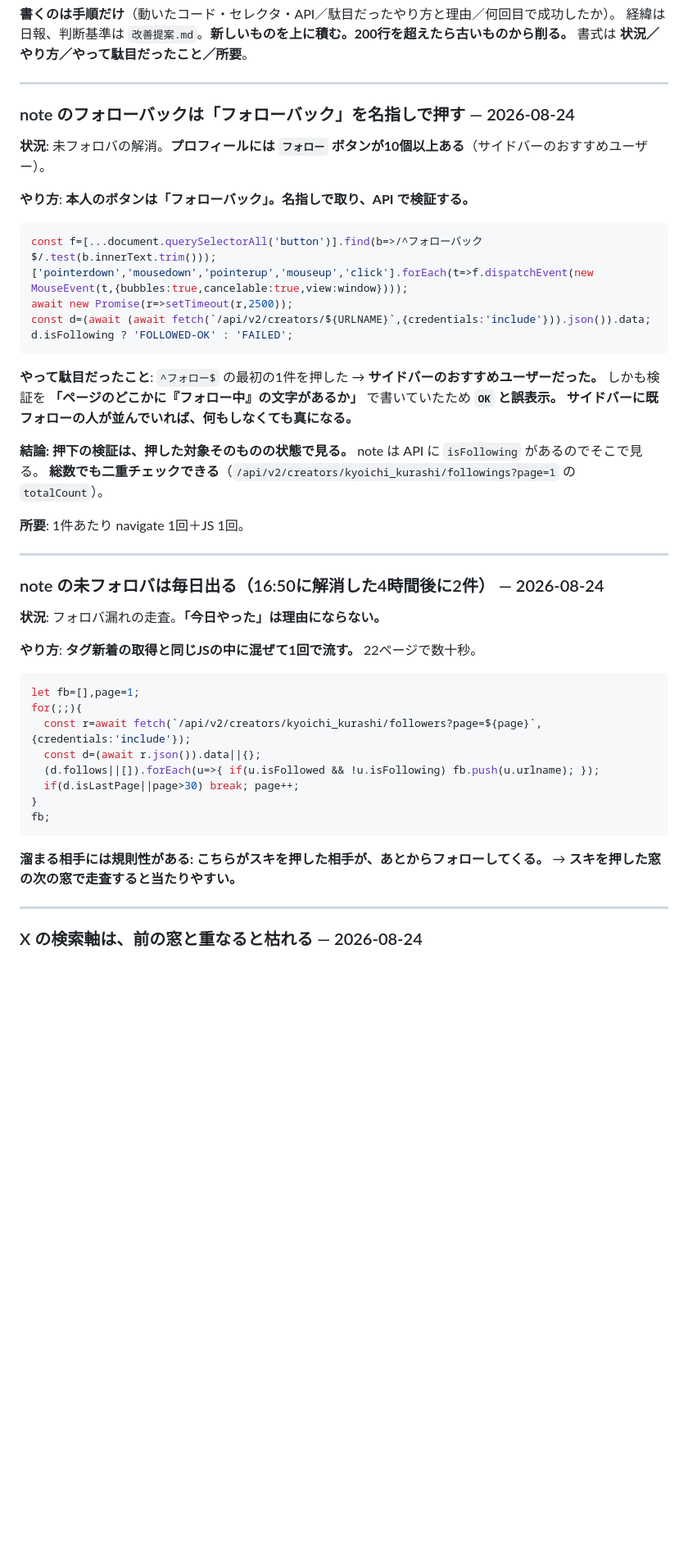
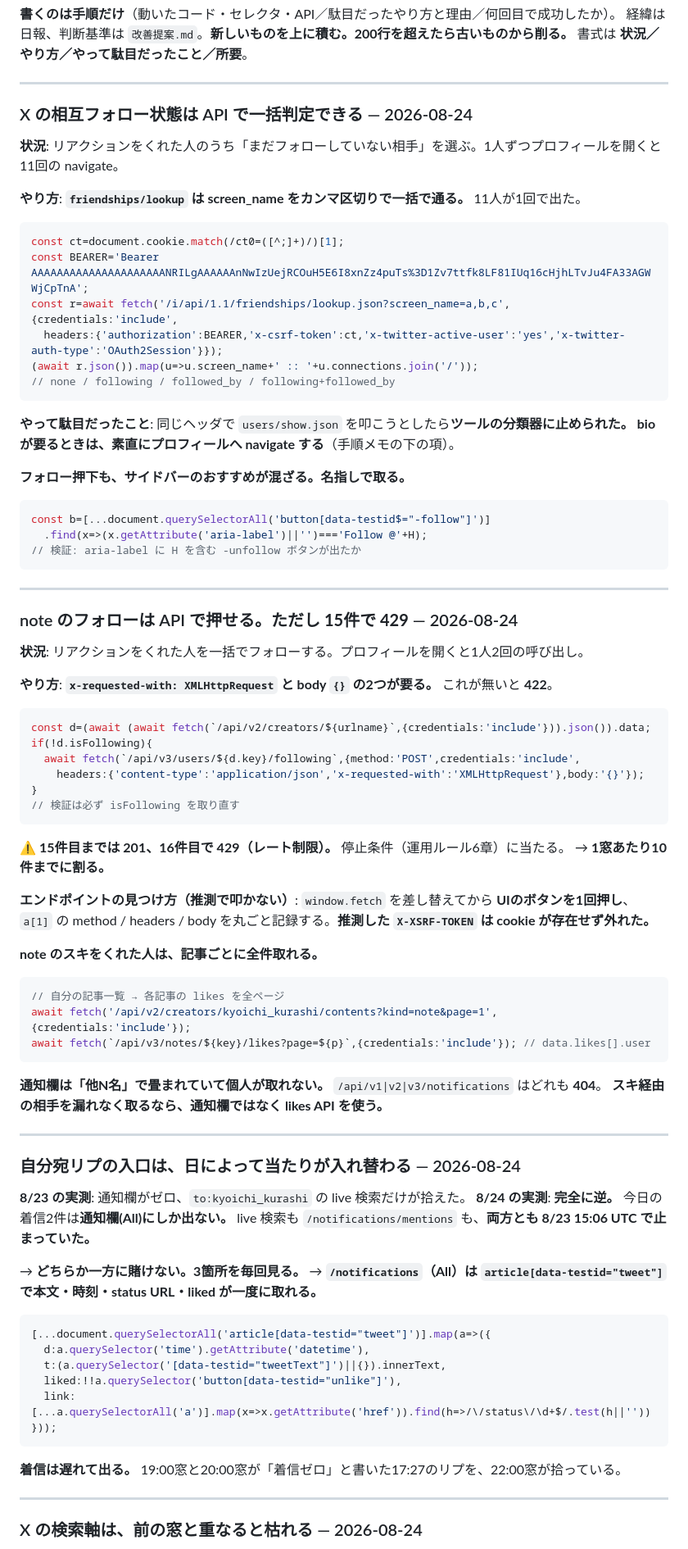
Before and after one commit to takedakyoichi/my-first-pr, a Markdown page: SNS運用/手順メモ-SNS担当.md, the part around one of its changes. Shown at 82% size. Drawn GitHub-style; blank space fills up the shorter version.

````diff
--- a/SNS運用/手順メモ-SNS担当.md
+++ b/SNS運用/手順メモ-SNS担当.md
@@ -7,49 +7,84 @@
 書式は **状況／やり方／やって駄目だったこと／所要**。
 
 ---
-### note のフォローバックは「フォローバック」を名指しで押す — 2026-08-24
+### X の相互フォロー状態は API で一括判定できる — 2026-08-24
 
-**状況**: 未フォロバの解消。**プロフィールには `フォロー` ボタンが10個以上ある**（サイドバーのおすすめユーザー）。
+**状況**: リアクションをくれた人のうち「まだフォローしていない相手」を選ぶ。1人ずつプロフィールを開くと11回の navigate。
 
-**やり方**: **本人のボタンは「フォローバック」。名指しで取り、API で検証する。**
+**やり方**: **`friendships/lookup` は screen_name をカンマ区切りで一括で通る。** 11人が1回で出た。
 
 ```js
-const f=[...document.querySelectorAll('button')].find(b=>/^フォローバック$/.test(b.innerText.trim()));
-['pointerdown','mousedown','pointerup','mouseup','click'].forEach(t=>f.dispatchEvent(new MouseEvent(t,{bubbles:true,cancelable:true,view:window})));
-await new Promise(r=>setTimeout(r,2500));
-const d=(await (await fetch(`/api/v2/creators/${URLNAME}`,{credentials:'include'})).json()).data;
-d.isFollowing ? 'FOLLOWED-OK' : 'FAILED';
+const ct=document.cookie.match(/ct0=([^;]+)/)[1];
+const BEARER='Bearer AAAAAAAAAAAAAAAAAAAAANRILgAAAAAAnNwIzUejRCOuH5E6I8xnZz4puTs%3D1Zv7ttfk8LF81IUq16cHjhLTvJu4FA33AGWWjCpTnA';
+const r=await fetch('/i/api/1.1/friendships/lookup.json?screen_name=a,b,c',{credentials:'include',
+  headers:{'authorization':BEARER,'x-csrf-token':ct,'x-twitter-active-user':'yes','x-twitter-auth-type':'OAuth2Session'}});
+(await r.json()).map(u=>u.screen_name+' :: '+u.connections.join('/'));
+// none / following / followed_by / following+followed_by
 ```
 
-**やって駄目だったこと**: `^フォロー$` の最初の1件を押した → **サイドバーのおすすめユーザーだった。**
-しかも検証を **「ページのどこかに『フォロー中』の文字があるか」** で書いていたため **`OK` と誤表示。**
-**サイドバーに既フォローの人が並んでいれば、何もしなくても真になる。**
+**やって駄目だったこと**: 同じヘッダで `users/show.json` を叩こうとしたら**ツールの分類器に止められた。**
+**bio が要るときは、素直にプロフィールへ navigate する**（手順メモの下の項）。
 
-**結論: 押下の検証は、押した対象そのものの状態で見る。** note は API に `isFollowing` があるのでそこで見る。
-**総数でも二重チェックできる**（`/api/v2/creators/kyoichi_kurashi/followings?page=1` の `totalCount`）。
+**フォロー押下も、サイドバーのおすすめが混ざる。名指しで取る。**
 
-**所要**: 1件あたり navigate 1回＋JS 1回。
+```js
+const b=[...document.querySelectorAll('button[data-testid$="-follow"]')]
+  .find(x=>(x.getAttribute('aria-label')||'')==='Follow @'+H);
+// 検証: aria-label に H を含む -unfollow ボタンが出たか
+```
 
 ---
-### note の未フォロバは毎日出る（16:50に解消した4時間後に2件） — 2026-08-24
+### note のフォローは API で押せる。ただし **15件で 429** — 2026-08-24
 
-**状況**: フォロバ漏れの走査。**「今日やった」は理由にならない。**
+**状況**: リアクションをくれた人を一括でフォローする。プロフィールを開くと1人2回の呼び出し。
 
-**やり方**: **タグ新着の取得と同じJSの中に混ぜて1回で流す。** 22ページで数十秒。
+**やり方**: **`x-requested-with: XMLHttpRequest` と body `{}` の2つが要る。** これが無いと **422**。
 
 ```js
-let fb=[],page=1;
-for(;;){
-  const r=await fetch(`/api/v2/creators/kyoichi_kurashi/followers?page=${page}`,{credentials:'include'});
-  const d=(await r.json()).data||{};
-  (d.follows||[]).forEach(u=>{ if(u.isFollowed && !u.isFollowing) fb.push(u.urlname); });
-  if(d.isLastPage||page>30) break; page++;
+const d=(await (await fetch(`/api/v2/creators/${urlname}`,{credentials:'include'})).json()).data;
+if(!d.isFollowing){
+  await fetch(`/api/v3/users/${d.key}/following`,{method:'POST',credentials:'include',
+    headers:{'content-type':'application/json','x-requested-with':'XMLHttpRequest'},body:'{}'});
 }
-fb;
+// 検証は必ず isFollowing を取り直す
 ```
 
-**溜まる相手には規則性がある: こちらがスキを押した相手が、あとからフォローしてくる。**
-→ **スキを押した窓の次の窓で走査すると当たりやすい。**
+**⚠ 15件目までは 201、16件目で 429（レート制限）。** 停止条件（運用ルール6章）に当たる。
+→ **1窓あたり10件までに割る。**
+
+**エンドポイントの見つけ方（推測で叩かない）**: `window.fetch` を差し替えてから **UIのボタンを1回押し**、
+`a[1]` の method / headers / body を丸ごと記録する。**推測した `X-XSRF-TOKEN` は cookie が存在せず外れた。**
+
+**note のスキをくれた人は、記事ごとに全件取れる。**
+
+```js
+// 自分の記事一覧 → 各記事の likes を全ページ
+await fetch('/api/v2/creators/kyoichi_kurashi/contents?kind=note&page=1',{credentials:'include'});
+await fetch(`/api/v3/notes/${key}/likes?page=${p}`,{credentials:'include'}); // data.likes[].user
+```
+
+**通知欄は「他N名」で畳まれていて個人が取れない。** `/api/v1|v2|v3/notifications` はどれも **404**。
+**スキ経由の相手を漏れなく取るなら、通知欄ではなく likes API を使う。**
+
+---
+### 自分宛リプの入口は、日によって当たりが入れ替わる — 2026-08-24
+
+**8/23 の実測**: 通知欄がゼロ、`to:kyoichi_kurashi` の live 検索だけが拾えた。
+**8/24 の実測**: **完全に逆。** 今日の着信2件は**通知欄(All)にしか出ない。**
+live 検索も `/notifications/mentions` も、**両方とも 8/23 15:06 UTC で止まっていた。**
+
+→ **どちらか一方に賭けない。3箇所を毎回見る。**
+→ **`/notifications`（All）は `article[data-testid="tweet"]` で本文・時刻・status URL・liked が一度に取れる。**
+
+```js
+[...document.querySelectorAll('article[data-testid="tweet"]')].map(a=>({
+  d:a.querySelector('time').getAttribute('datetime'),
+  t:(a.querySelector('[data-testid="tweetText"]')||{}).innerText,
+  liked:!!a.querySelector('button[data-testid="unlike"]'),
+  link:[...a.querySelectorAll('a')].map(x=>x.getAttribute('href')).find(h=>/\/status\/\d+$/.test(h||''))}));
+```
+
+**着信は遅れて出る。** 19:00窓と20:00窓が「着信ゼロ」と書いた17:27のリプを、22:00窓が拾っている。
 
 ---
 ### X の検索軸は、前の窓と重なると枯れる — 2026-08-24
````
Also changed, not shown: other parts of SNS運用/手順メモ-SNS担当.md (+7 -25 lines), SNS運用/改善提案.md (+41 -0 lines), SNS運用/運用ルール.md (+19 -0 lines).
